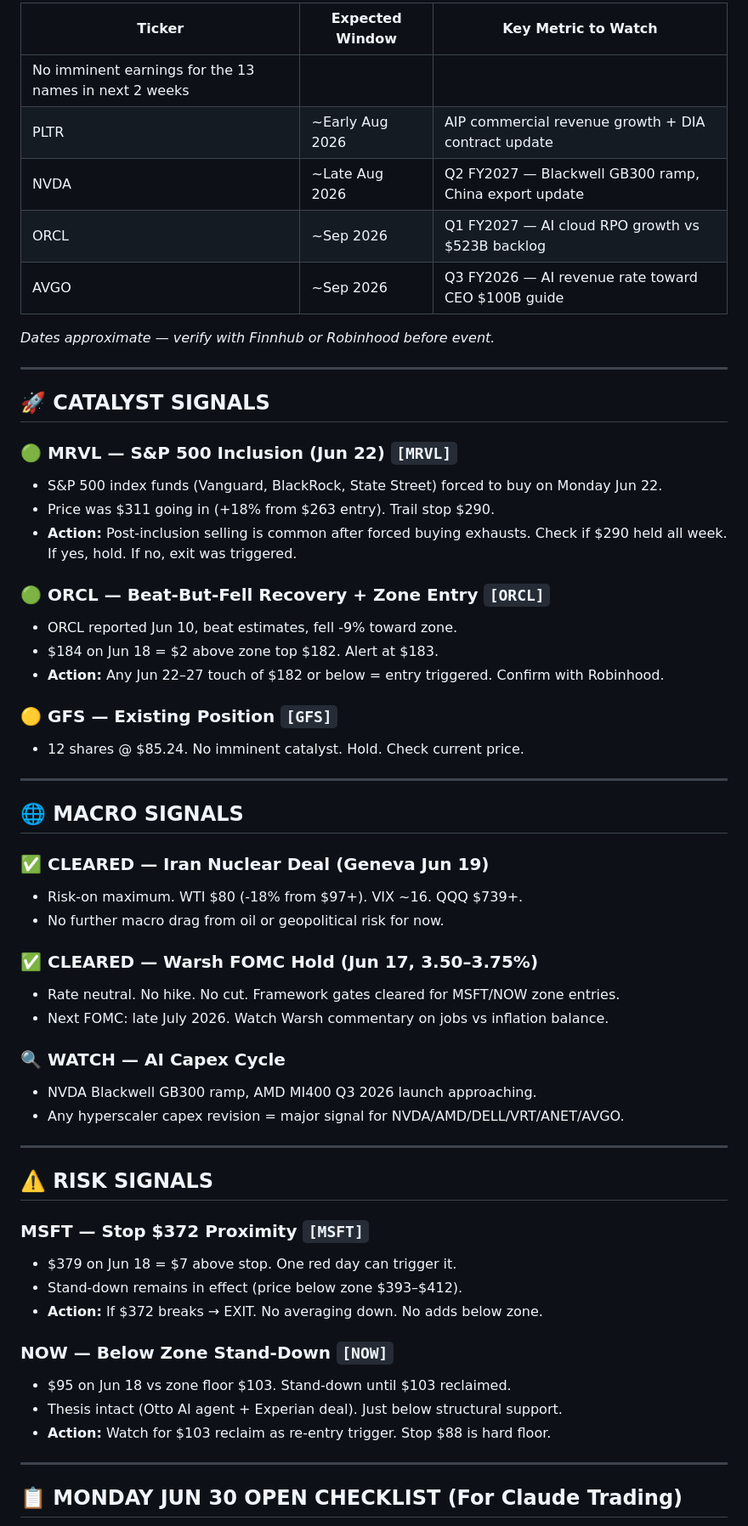
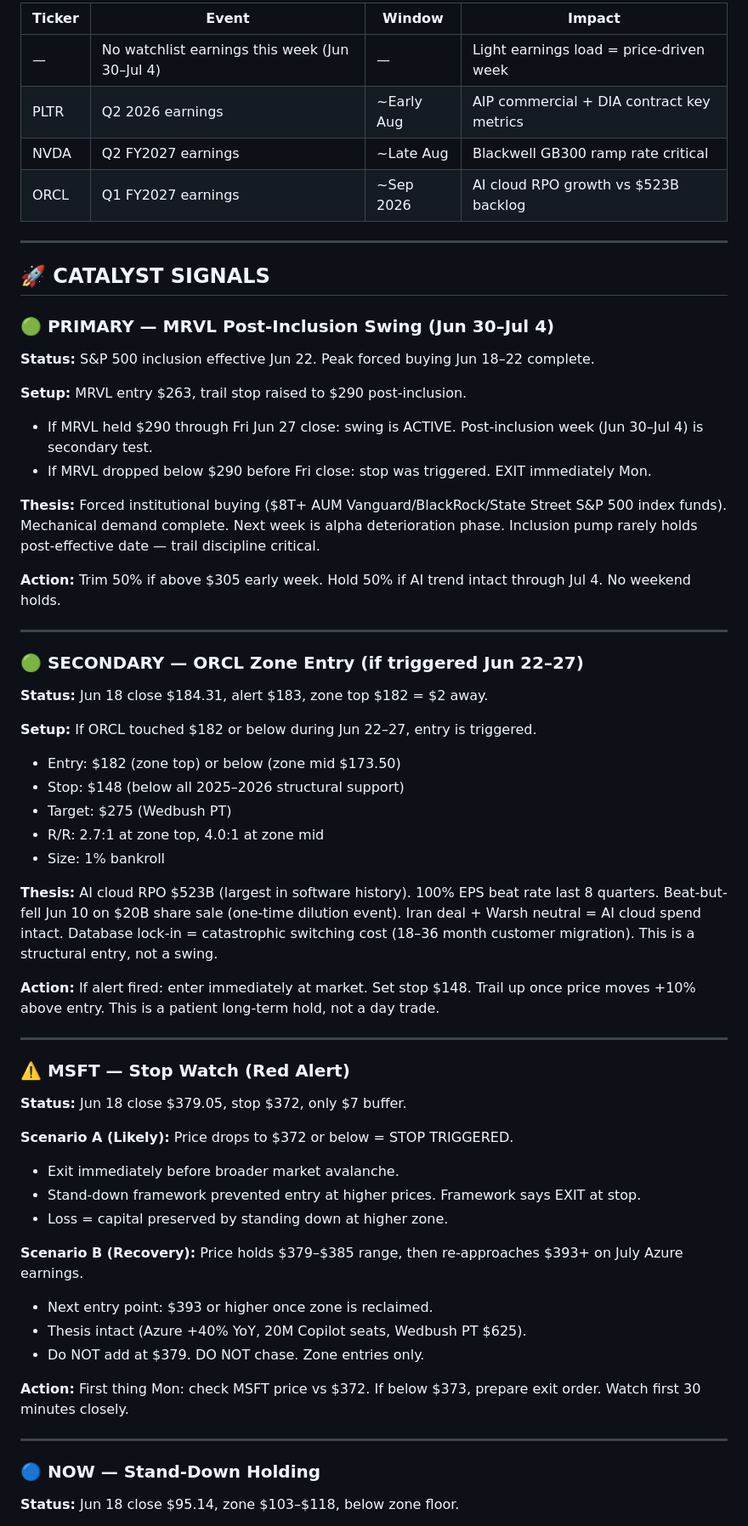
Before and after one commit to bwoodlax-jpg/Test-, a Markdown page: scalper_brief.md, the part around one of its changes. Shown at 85% size. Drawn GitHub-style.

```diff
--- a/scalper_brief.md
+++ b/scalper_brief.md
@@ -42,62 +42,61 @@ No live gap data — requires local `news_scalper.py` with Finnhub key.
 
-| Ticker | Expected Window | Key Metric to Watch |
-|--------|----------------|---------------------|
-| No imminent earnings for the 13 names in next 2 weeks | | |
-| PLTR | ~Early Aug 2026 | AIP commercial revenue growth + DIA contract update |
-| NVDA | ~Late Aug 2026 | Q2 FY2027 — Blackwell GB300 ramp, China export update |
-| ORCL | ~Sep 2026 | Q1 FY2027 — AI cloud RPO growth vs $523B backlog |
-| AVGO | ~Sep 2026 | Q3 FY2026 — AI revenue rate toward CEO $100B guide |
-
-*Dates approximate — verify with Finnhub or Robinhood before event.*
+| Ticker | Event | Window | Impact |
+|--------|-------|--------|--------|
+| — | No watchlist earnings this week (Jun 30–Jul 4) | — | Light earnings load = price-driven week |
+| PLTR | Q2 2026 earnings | ~Early Aug | AIP commercial + DIA contract key metrics |
+| NVDA | Q2 FY2027 earnings | ~Late Aug | Blackwell GB300 ramp rate critical |
+| ORCL | Q1 FY2027 earnings | ~Sep 2026 | AI cloud RPO growth vs $523B backlog |
 
 ---
 
 ## 🚀 CATALYST SIGNALS
 
-### 🟢 MRVL — S&P 500 Inclusion (Jun 22) `[MRVL]`
-- S&P 500 index funds (Vanguard, BlackRock, State Street) forced to buy on Monday Jun 22.
-- Price was $311 going in (+18% from $263 entry). Trail stop $290.
-- **Action:** Post-inclusion selling is common after forced buying exhausts. Check if $290 held all week. If yes, hold. If no, exit was triggered.
+### 🟢 PRIMARY — MRVL Post-Inclusion Swing (Jun 30–Jul 4)
+**Status:** S&P 500 inclusion effective Jun 22. Peak forced buying Jun 18–22 complete.
 
-### 🟢 ORCL — Beat-But-Fell Recovery + Zone Entry `[ORCL]`
-- ORCL reported Jun 10, beat estimates, fell -9% toward zone.
-- $184 on Jun 18 = $2 above zone top $182. Alert at $183.
-- **Action:** Any Jun 22–27 touch of $182 or below = entry triggered. Confirm with Robinhood.
+**Setup:** MRVL entry $263, trail stop raised to $290 post-inclusion.
+- If MRVL held $290 through Fri Jun 27 close: swing is ACTIVE. Post-inclusion week (Jun 30–Jul 4) is secondary test.
+- If MRVL dropped below $290 before Fri close: stop was triggered. EXIT immediately Mon.
 
-### 🟡 GFS — Existing Position `[GFS]`
-- 12 shares @ $85.24. No imminent catalyst. Hold. Check current price.
+**Thesis:** Forced institutional buying ($8T+ AUM Vanguard/BlackRock/State Street S&P 500 index funds). Mechanical demand complete. Next week is alpha deterioration phase. Inclusion pump rarely holds post-effective date — trail discipline critical.
+
+**Action:** Trim 50% if above $305 early week. Hold 50% if AI trend intact through Jul 4. No weekend holds.
 
 ---
 
-## 🌐 MACRO SIGNALS
+### 🟢 SECONDARY — ORCL Zone Entry (if triggered Jun 22–27)
+**Status:** Jun 18 close $184.31, alert $183, zone top $182 = $2 away.
 
-### ✅ CLEARED — Iran Nuclear Deal (Geneva Jun 19)
-- Risk-on maximum. WTI $80 (-18% from $97+). VIX ~16. QQQ $739+.
-- No further macro drag from oil or geopolitical risk for now.
+**Setup:** If ORCL touched $182 or below during Jun 22–27, entry is triggered.
+- Entry: $182 (zone top) or below (zone mid $173.50)
+- Stop: $148 (below all 2025–2026 structural support)
+- Target: $275 (Wedbush PT)
+- R/R: 2.7:1 at zone top, 4.0:1 at zone mid
+- Size: 1% bankroll
 
-### ✅ CLEARED — Warsh FOMC Hold (Jun 17, 3.50–3.75%)
-- Rate neutral. No hike. No cut. Framework gates cleared for MSFT/NOW zone entries.
-- Next FOMC: late July 2026. Watch Warsh commentary on jobs vs inflation balance.
+**Thesis:** AI cloud RPO $523B (largest in software history). 100% EPS beat rate last 8 quarters. Beat-but-fell Jun 10 on $20B share sale (one-time dilution event). Iran deal + Warsh neutral = AI cloud spend intact. Database lock-in = catastrophic switching cost (18–36 month customer migration). This is a structural entry, not a swing.
 
-### 🔍 WATCH — AI Capex Cycle
-- NVDA Blackwell GB300 ramp, AMD MI400 Q3 2026 launch approaching.
-- Any hyperscaler capex revision = major signal for NVDA/AMD/DELL/VRT/ANET/AVGO.
+**Action:** If alert fired: enter immediately at market. Set stop $148. Trail up once price moves +10% above entry. This is a patient long-term hold, not a day trade.
 
 ---
 
-## ⚠️ RISK SIGNALS
+### ⚠️ MSFT — Stop Watch (Red Alert)
+**Status:** Jun 18 close $379.05, stop $372, only $7 buffer.
 
-### MSFT — Stop $372 Proximity `[MSFT]`
-- $379 on Jun 18 = $7 above stop. One red day can trigger it.
-- Stand-down remains in effect (price below zone $393–$412).
-- **Action:** If $372 breaks → EXIT. No averaging down. No adds below zone.
+**Scenario A (Likely):** Price drops to $372 or below = STOP TRIGGERED.
+- Exit immediately before broader market avalanche.
+- Stand-down framework prevented entry at higher prices. Framework says EXIT at stop.
+- Loss = capital preserved by standing down at higher zone.
 
-### NOW — Below Zone Stand-Down `[NOW]`
-- $95 on Jun 18 vs zone floor $103. Stand-down until $103 reclaimed.
-- Thesis intact (Otto AI agent + Experian deal). Just below structural support.
-- **Action:** Watch for $103 reclaim as re-entry trigger. Stop $88 is hard floor.
+**Scenario B (Recovery):** Price holds $379–$385 range, then re-approaches $393+ on July Azure earnings.
+- Next entry point: $393 or higher once zone is reclaimed.
+- Thesis intact (Azure +40% YoY, 20M Copilot seats, Wedbush PT $625).
+- Do NOT add at $379. DO NOT chase. Zone entries only.
+
+**Action:** First thing Mon: check MSFT price vs $372. If below $373, prepare exit order. Watch first 30 minutes closely.
 
 ---
 
-## 📋 MONDAY JUN 30 OPEN CHECKLIST (For Claude Trading)
+### 🔵 NOW — Stand-Down Holding
+**Status:** Jun 18 close $95.14, zone $103–$118, below zone floor.
 
```
Also changed, not shown: other parts of scalper_brief.md (+110 -39 lines), call_up_jun30.md (added, +163 -0 lines).
